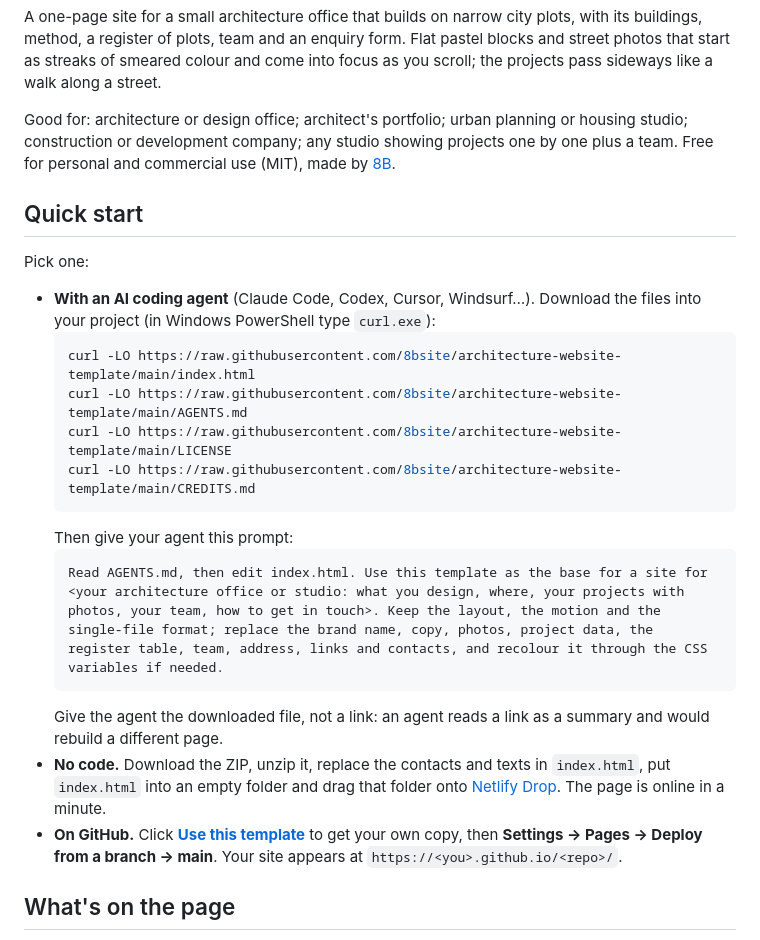
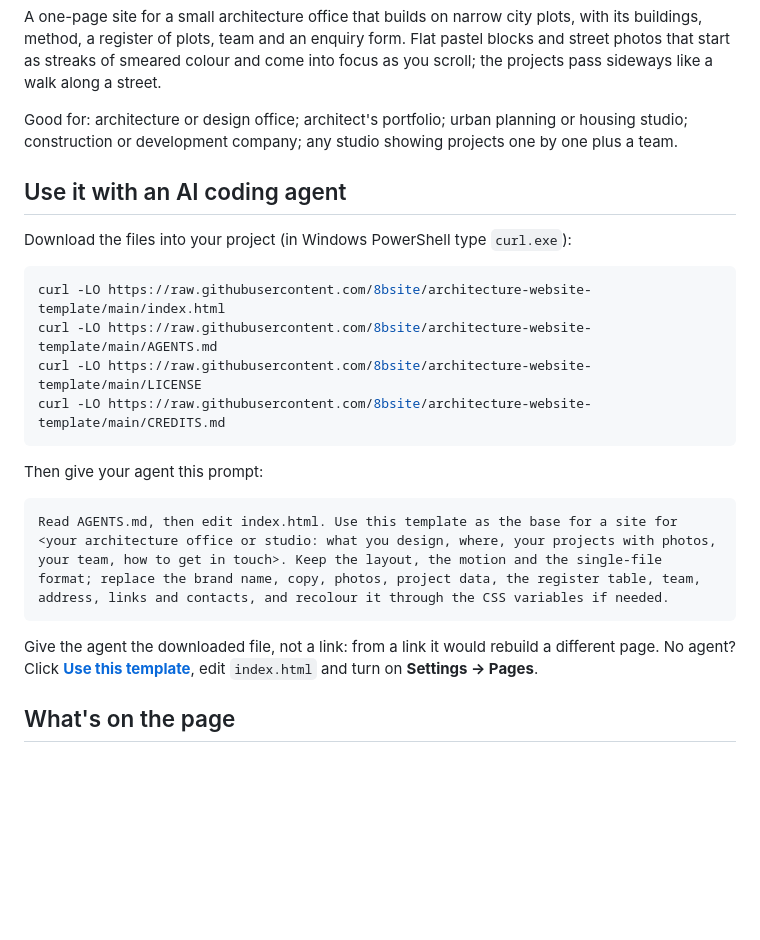
Before and after one commit to 8bsite/architecture-website-template, a Markdown page: README.md, the part around one of its changes. Drawn GitHub-style; blank space fills up the shorter version.

````diff
--- a/README.md
+++ b/README.md
@@ -12,26 +12,26 @@
 
 A one-page site for a small architecture office that builds on narrow city plots, with its buildings, method, a register of plots, team and an enquiry form. Flat pastel blocks and street photos that start as streaks of smeared colour and come into focus as you scroll; the projects pass sideways like a walk along a street.
 
-Good for: architecture or design office; architect's portfolio; urban planning or housing studio; construction or development company; any studio showing projects one by one plus a team. Free for personal and commercial use (MIT), made by [8B](https://8b.com/).
+Good for: architecture or design office; architect's portfolio; urban planning or housing studio; construction or development company; any studio showing projects one by one plus a team.
 
-## Quick start
+## Use it with an AI coding agent
 
-Pick one:
+Download the files into your project (in Windows PowerShell type `curl.exe`):
 
-- **With an AI coding agent** (Claude Code, Codex, Cursor, Windsurf…). Download the files into your project (in Windows PowerShell type `curl.exe`):
-  ```bash
-  curl -LO https://raw.githubusercontent.com/8bsite/architecture-website-template/main/index.html
-  curl -LO https://raw.githubusercontent.com/8bsite/architecture-website-template/main/AGENTS.md
-  curl -LO https://raw.githubusercontent.com/8bsite/architecture-website-template/main/LICENSE
-  curl -LO https://raw.githubusercontent.com/8bsite/architecture-website-template/main/CREDITS.md
-  ```
-  Then give your agent this prompt:
-  ```text
-  Read AGENTS.md, then edit index.html. Use this template as the base for a site for <your architecture office or studio: what you design, where, your projects with photos, your team, how to get in touch>. Keep the layout, the motion and the single-file format; replace the brand name, copy, photos, project data, the register table, team, address, links and contacts, and recolour it through the CSS variables if needed.
-  ```
-  Give the agent the downloaded file, not a link: an agent reads a link as a summary and would rebuild a different page.
-- **No code.** Download the ZIP, unzip it, replace the contacts and texts in `index.html`, put `index.html` into an empty folder and drag that folder onto [Netlify Drop](https://app.netlify.com/drop). The page is online in a minute.
-- **On GitHub.** Click **[Use this template](https://github.com/new?template_name=architecture-website-template&template_owner=8bsite)** to get your own copy, then **Settings → Pages → Deploy from a branch → main**. Your site appears at `https://<you>.github.io/<repo>/`.
+```bash
+curl -LO https://raw.githubusercontent.com/8bsite/architecture-website-template/main/index.html
+curl -LO https://raw.githubusercontent.com/8bsite/architecture-website-template/main/AGENTS.md
+curl -LO https://raw.githubusercontent.com/8bsite/architecture-website-template/main/LICENSE
+curl -LO https://raw.githubusercontent.com/8bsite/architecture-website-template/main/CREDITS.md
+```
+
+Then give your agent this prompt:
+
+```text
+Read AGENTS.md, then edit index.html. Use this template as the base for a site for <your architecture office or studio: what you design, where, your projects with photos, your team, how to get in touch>. Keep the layout, the motion and the single-file format; replace the brand name, copy, photos, project data, the register table, team, address, links and contacts, and recolour it through the CSS variables if needed.
+```
+
+Give the agent the downloaded file, not a link: from a link it would rebuild a different page. No agent? Click **[Use this template](https://github.com/new?template_name=architecture-website-template&template_owner=8bsite)**, edit `index.html` and turn on **Settings → Pages**.
 
 ## What's on the page
 
````
Also changed, not shown: other parts of README.md (+13 -33 lines).
